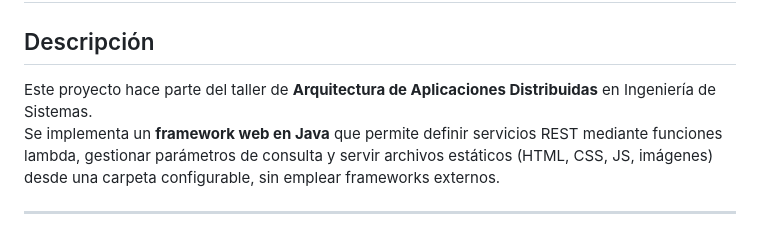
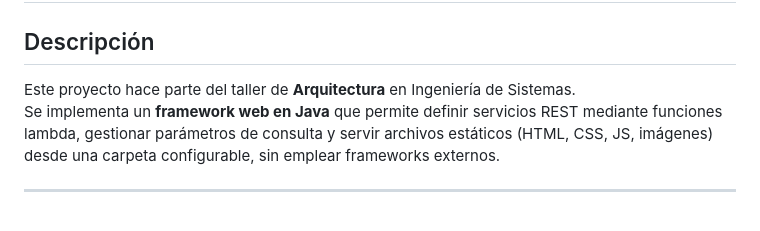
Before and after one commit to juan-beltran0518/ArepServerArchitectures, a Markdown page: README.md, the part around the change. Rendered like a GitHub page.

Commit message:
Revise project description in README.md

```diff
--- a/README.md
+++ b/README.md
@@ -1,7 +1,7 @@
 # Project Statement: Web Framework Development for REST Services and Static File Management
 
 ## Descripción
-Este proyecto hace parte del taller de **Arquitectura de Aplicaciones Distribuidas** en Ingeniería de Sistemas.
+Este proyecto hace parte del taller de **Arquitectura** en Ingeniería de Sistemas.
 Se implementa un **framework web en Java** que permite definir servicios REST mediante funciones lambda, gestionar parámetros de consulta y servir archivos estáticos (HTML, CSS, JS, imágenes) desde una carpeta configurable, sin emplear frameworks externos.
 
 ---
```
